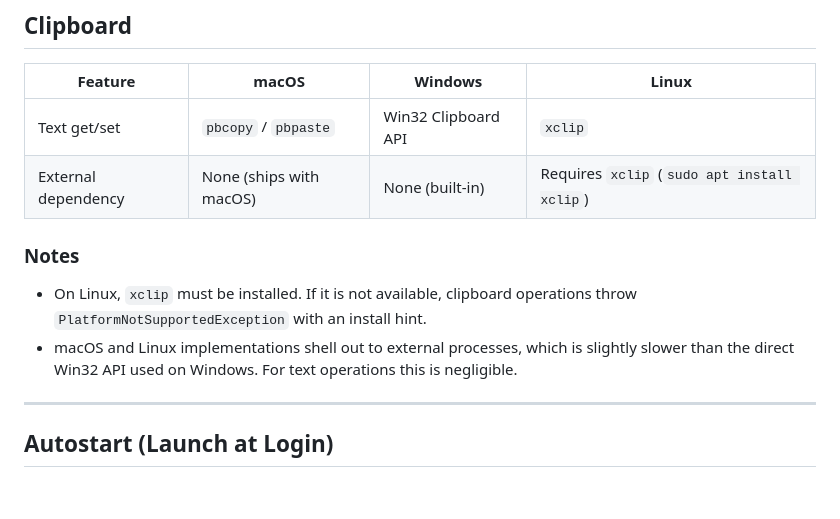
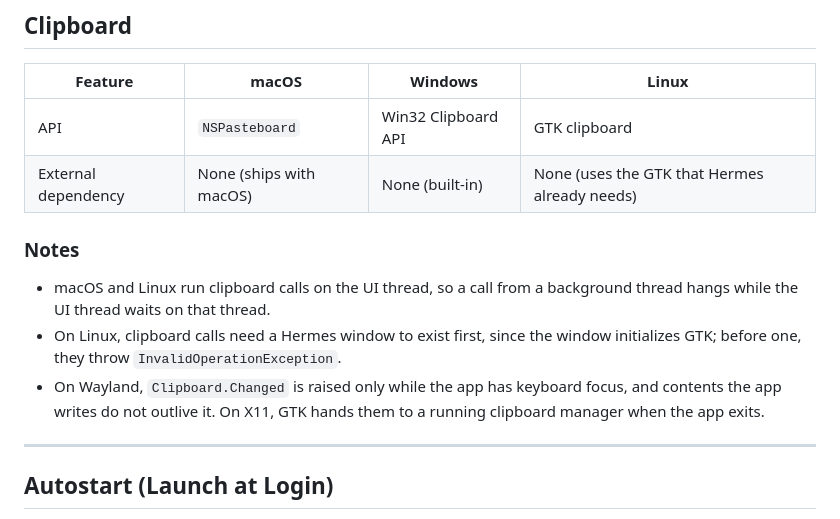
Before and after one commit to Mythetech/Hermes, a Markdown page: PLATFORM-DIFFERENCES.md, the part around the change. Rendered like a GitHub page; blank space fills up the shorter version.

```diff
--- a/PLATFORM-DIFFERENCES.md
+++ b/PLATFORM-DIFFERENCES.md
@@ -192,13 +192,14 @@ These paths are resolved by `AppDataDirectories.GetUserDataPath("KvStore")`. The
 
 | Feature | macOS | Windows | Linux |
 |---------|-------|---------|-------|
-| Text get/set | `pbcopy` / `pbpaste` | Win32 Clipboard API | `xclip` |
-| External dependency | None (ships with macOS) | None (built-in) | Requires `xclip` (`sudo apt install xclip`) |
+| API | `NSPasteboard` | Win32 Clipboard API | GTK clipboard |
+| External dependency | None (ships with macOS) | None (built-in) | None (uses the GTK that Hermes already needs) |
 
 ### Notes
 
-- On Linux, `xclip` must be installed. If it is not available, clipboard operations throw `PlatformNotSupportedException` with an install hint.
-- macOS and Linux implementations shell out to external processes, which is slightly slower than the direct Win32 API used on Windows. For text operations this is negligible.
+- macOS and Linux run clipboard calls on the UI thread, so a call from a background thread hangs while the UI thread waits on that thread.
+- On Linux, clipboard calls need a Hermes window to exist first, since the window initializes GTK; before one, they throw `InvalidOperationException`.
+- On Wayland, `Clipboard.Changed` is raised only while the app has keyboard focus, and contents the app writes do not outlive it. On X11, GTK hands them to a running clipboard manager when the app exits.
 
 ---
 
```
Also changed, not shown: CHANGELOG.md (+6 -2 lines).
